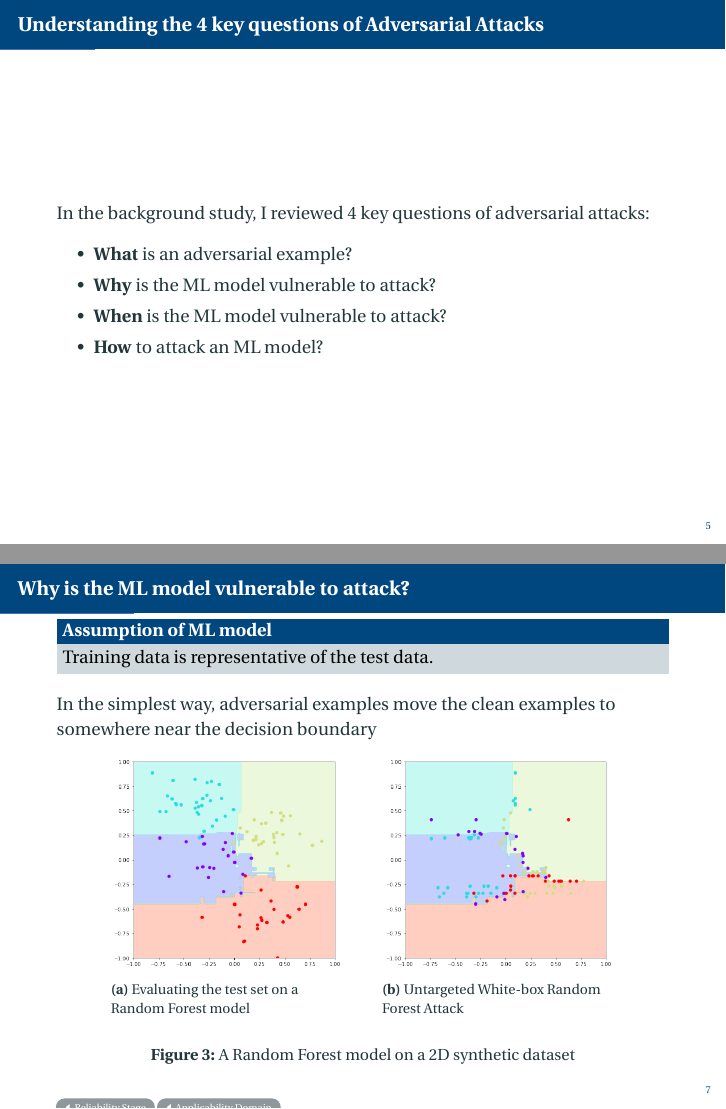
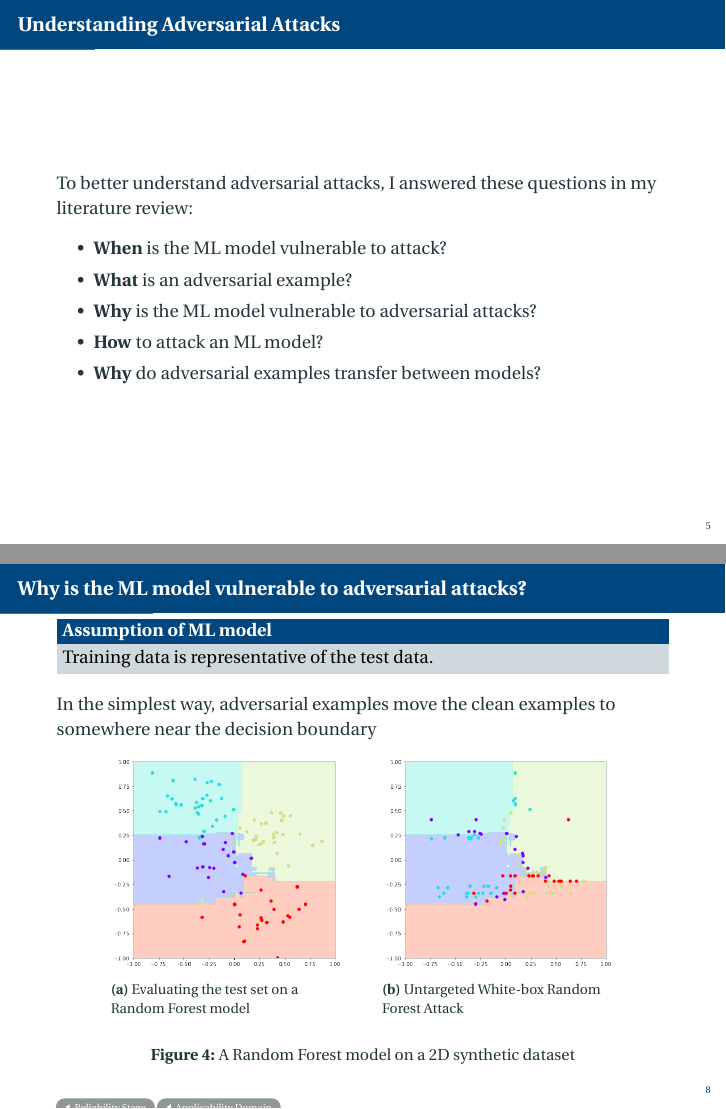
Before and after one commit to changx03/provisional_presentation_2, LaTeX slides (main.tex): pages 5 and 7 of 38 before the commit and pages 5 and 8 of 38 after it, joined at a grey line. Compiled offline with pdfLaTeX.

Commit message:
Updates from Overleaf

```diff
--- a/main.tex
+++ b/main.tex
@@ -151,12 +151,14 @@ When a machine learning (ML) model is trained on a large amount of data, how eas
 \end{frame}
 
 %---------------------------------------------------------
-\begin{frame}{Understanding the 4 key questions of Adversarial Attacks}
-In the background study, I reviewed 4 key questions of adversarial attacks:
+\begin{frame}{Understanding Adversarial Attacks}
+To better understand adversarial attacks, I answered these questions in my literature review:
 \begin{itemize}
+    \item \textbf{When} is the ML model vulnerable to attack?
     \item \textbf{What} is an adversarial example?
-    \item \textbf{Why} is the ML model vulnerable to attack?
-    \item \textbf{When} is the ML model vulnerable to attack?
+    \item \textbf{Why} is the ML model vulnerable to adversarial attacks?
     \item \textbf{How} to attack an ML model?
-    % \item Why do adversarial examples transfer between models?
+    \item \textbf{Why} do adversarial examples transfer between models?
 \end{itemize}
+
+\end{frame}
@@ -182,8 +202,10 @@ In the background study, I reviewed 4 key questions of adversarial attacks:
 \end{examples}
 \end{frame}
 
+
+
 %---------------------------------------------------------
-\begin{frame}{Why is the ML model vulnerable to attack?}
+\begin{frame}{Why is the ML model vulnerable to adversarial attacks?}
 \label{decision_boundary}
 
 \begin{block}{Assumption of ML model}
```
Also changed, not shown: main.tex (42 more changed lines).
